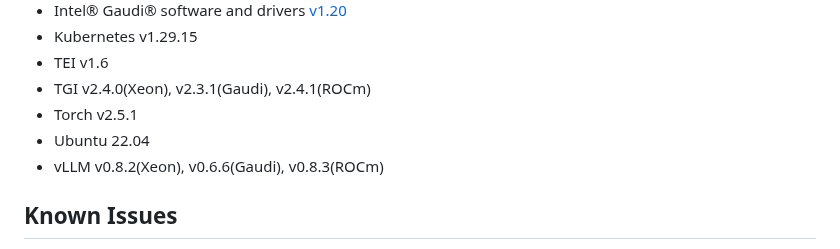
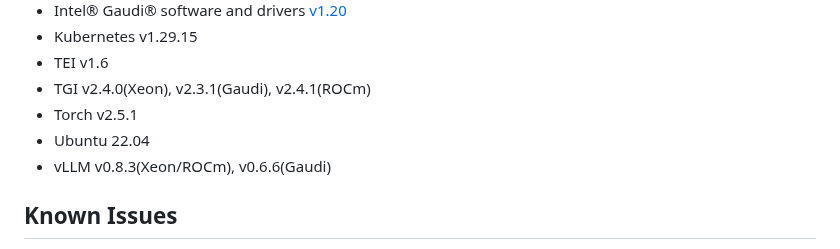
Before and after one commit to opea-project/docs, a Markdown page: release_notes/v1.3.md, the part around the change. GitHub-like rendering.

Commit message:
Update vLLM version in v1.3 release notes.

```diff
--- a/release_notes/v1.3.md
+++ b/release_notes/v1.3.md
@@ -316,7 +316,7 @@ The following Docker images are deprecated, and will not be updated / tagged sin
 - TGI v2.4.0(Xeon), v2.3.1(Gaudi), v2.4.1(ROCm)
 - Torch v2.5.1
 - Ubuntu 22.04
-- vLLM v0.8.2(Xeon), v0.6.6(Gaudi), v0.8.3(ROCm)
+- vLLM v0.8.3(Xeon/ROCm), v0.6.6(Gaudi)
 
 ## Known Issues
 - [AvatarChatbot](https://github.com/opea-project/GenAIExamples/tree/v1.3/AvatarChatbot) can not work in K8s environment because of a functional gap in wav2clip service. ([GenAIExamples#1506](https://github.com/opea-project/GenAIExamples/pull/1506))
```
